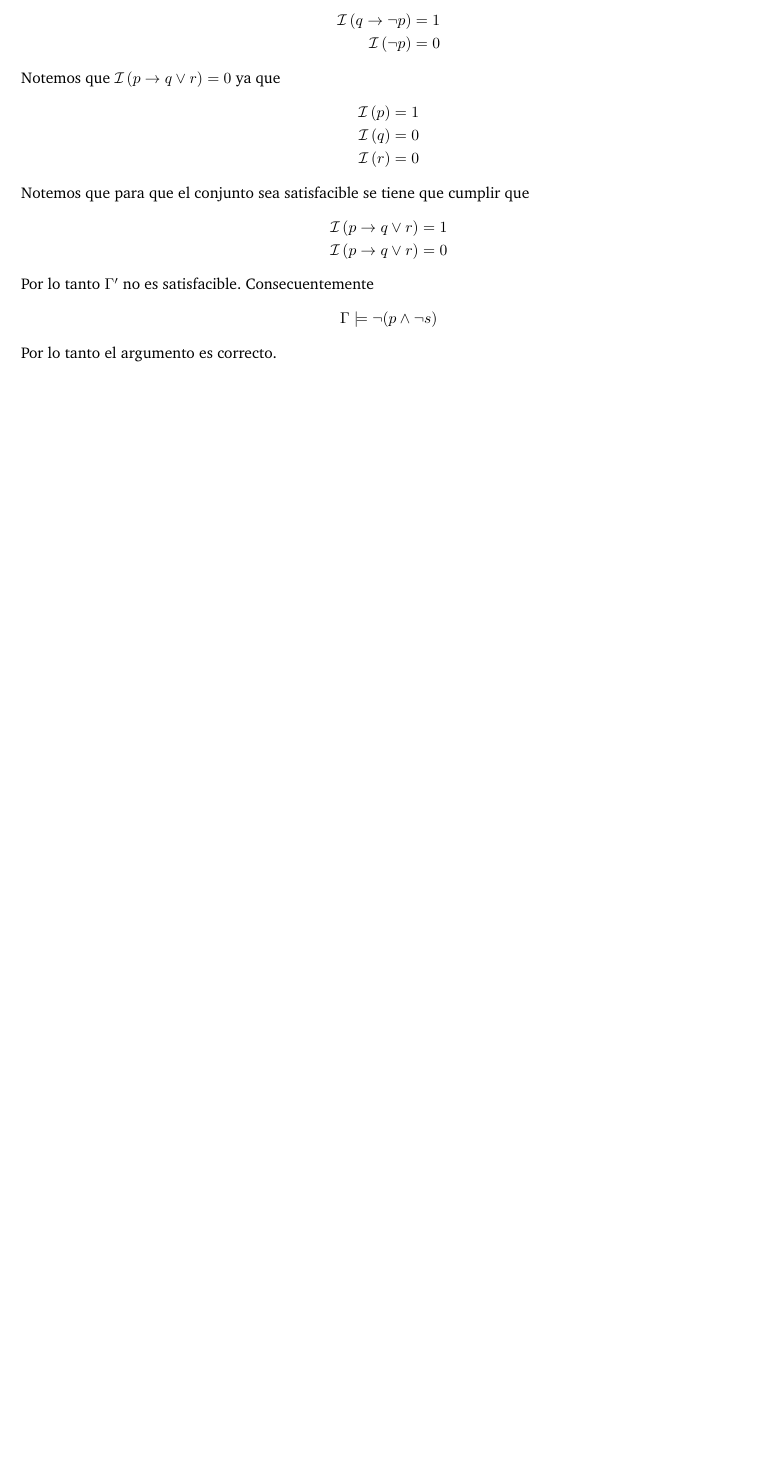
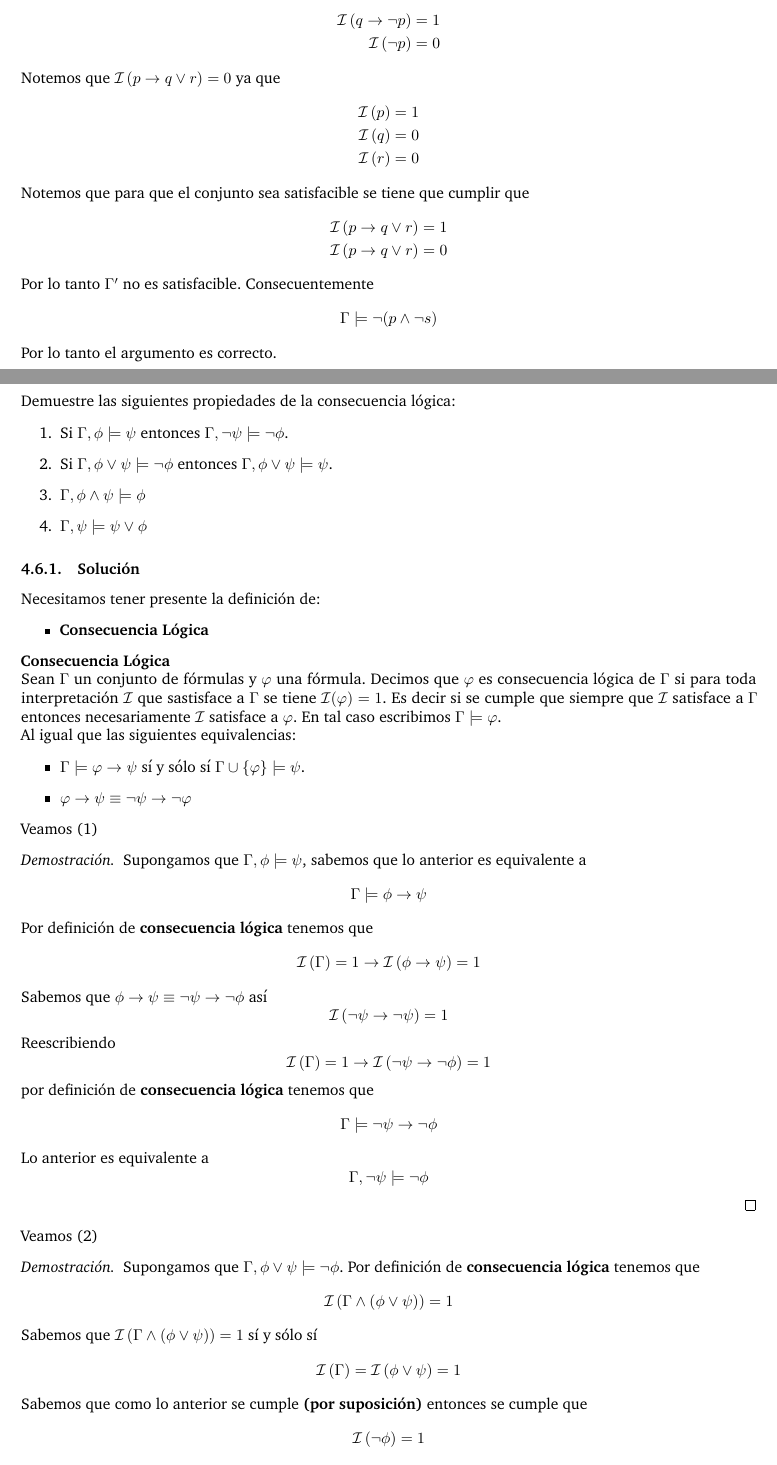
Before and after one commit to faustodavidhernandezjasso/logica-computacional, a LaTeX document (Semantica_de_la_Logica_de_Proposiciones/plantilla/main.tex): part of page 13 of 13 before the commit and two parts of pages 13 and 14 of 15 after it, the two joined at a grey line, cut so that both start at the same text, the shorter picture padded with empty space. Compiled offline with pdfLaTeX.

Commit message:
Añadiendo ejercicios de consecuencia lógica

```diff
--- a/Semantica_de_la_Logica_de_Proposiciones/plantilla/main.tex
+++ b/Semantica_de_la_Logica_de_Proposiciones/plantilla/main.tex
@@ -966,3 +966,72 @@ Por lo tanto \(\Gamma'\) no es satisfacible. Consecuentemente
     \Gamma \models \lnot (p \land \lnot s)
 \]
 Por lo tanto el argumento es correcto.
+\subsection{Ejercicio 6}
+Demuestre las siguientes propiedades de la consecuencia l\'ogica:
+\begin{enumerate}
+    \item Si $\Gamma,\phi\models \psi$ entonces $\Gamma,\neg\psi\models \neg \phi$.
+    \item Si $\Gamma,\phi\lor\psi\models \neg\phi$ entonces
+    $\Gamma,\phi\lor\psi\models\psi$.
+    \item $\Gamma,\phi\land\psi\models \phi$
+    \item $\Gamma,\psi\models \psi\lor\phi$
+\end{enumerate}
+\subsubsection{Solución}
+Necesitamos tener presente la definición de:
+\begin{itemize}
+    \item \textbf{Consecuencia Lógica}
+\end{itemize}
+\textbf{Consecuencia Lógica}
+\newline
+Sean $\Gamma$ un conjunto de f\'ormulas y $\varphi$ una f\'ormula. Decimos
+que $\varphi$ es consecuencia l\'ogica de $\Gamma$ si para toda interpretaci\'on
+$\mathcal{I}$ que sastisface a $\Gamma$ se tiene $\mathcal{I}(\varphi)=1$.
+Es decir si se cumple que siempre que $\mathcal{I}$ satisface a $\Gamma$ entonces
+necesariamente $\mathcal{I}$ satisface a $\varphi$.
+En tal caso escribimos $\Gamma\models\varphi$.
+\newline
+Al igual que las siguientes equivalencias:
+\begin{itemize}
+    \item $\Gamma\models\varphi\to\psi$ sí y sólo sí $\Gamma\cup\{\varphi\}\models\psi$.
+    \item \(\varphi \to \psi \equiv \neg \psi \to \neg \varphi \)
+\end{itemize}
+Veamos (1)
+\begin{proof}
+    Supongamos que \(\Gamma,\phi\models \psi\), sabemos que lo anterior es equivalente a
+    \[
+        \Gamma \models \phi \to \psi
+    \]
+    Por definición de \textbf{consecuencia lógica} tenemos que
+    \[
+        \mathcal{I}\left(\Gamma\right) = 1 \to \mathcal{I}\left(\phi \to \psi\right) = 1
+    \]
+    Sabemos que \(\phi \to \psi \equiv \neg \psi \to \neg \phi\) así
+    \[
+        \mathcal{I}\left(\neg \psi \to \neg \psi\right) = 1
+    \]
+    Reescribiendo
+    \[
+        \mathcal{I}\left(\Gamma\right) = 1 \to \mathcal{I}\left(\neg \psi \to \neg \phi\right) = 1
+    \]
+    por definición de \textbf{consecuencia lógica} tenemos que
+    \[
+        \Gamma \models \neg \psi \to \neg \phi
+    \]
+    Lo anterior es equivalente a
+    \[
+        \Gamma, \neg \psi \models \neg \phi
+    \]
+\end{proof}
+Veamos (2)
+\begin{proof}
+    Supongamos que $\Gamma,\phi\lor\psi\models \neg\phi$. Por definición de \textbf{consecuencia
+    lógica} tenemos que
+    \[
+        \mathcal{I}\left(\Gamma \land \left(\phi\lor\psi\right)\right) = 1
+    \]
+    Sabemos que \(\mathcal{I}\left(\Gamma \land \left(\phi\lor\psi\right)\right) = 1\) sí y sólo sí
+    \[
+        \mathcal{I}\left(\Gamma\right) = \mathcal{I}\left(\phi\lor\psi\right) = 1
+    \]
+    Sabemos que como lo anterior se cumple \textbf{(por suposición)} entonces se cumple que
+    \[
+        \mathcal{I}\left(\neg \phi\right) = 1
```
Also changed, not shown: Semantica_de_la_Logica_de_Proposiciones/plantilla/main.tex (73 more changed lines), 7 other files.
